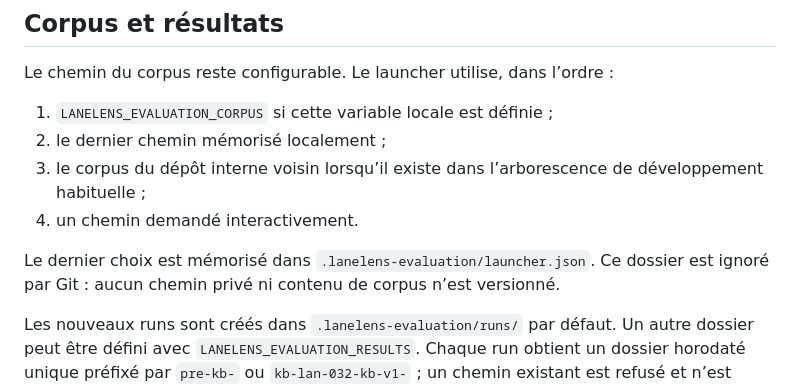
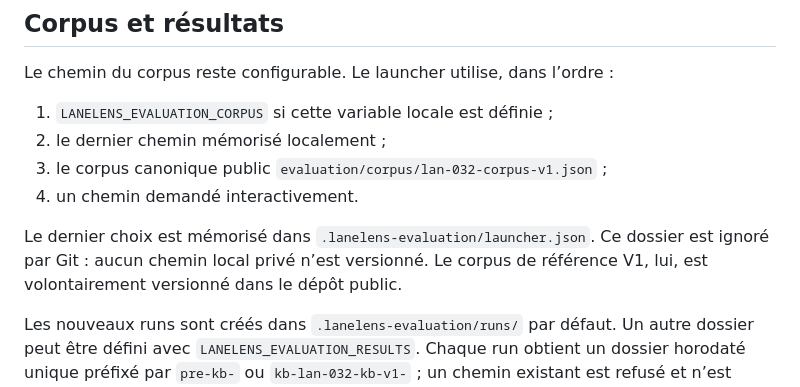
Before and after one commit to Braoux/LaneLens, a Markdown page: docs/interactive-evaluation-runner.md, the part around the change. Drawn GitHub-style.

Commit message:
docs: documenter la détection du corpus public

```diff
--- a/docs/interactive-evaluation-runner.md
+++ b/docs/interactive-evaluation-runner.md
@@ -36,10 +36,10 @@ Le chemin du corpus reste configurable. Le launcher utilise, dans l’ordre :
 
 1. `LANELENS_EVALUATION_CORPUS` si cette variable locale est définie ;
 2. le dernier chemin mémorisé localement ;
-3. le corpus du dépôt interne voisin lorsqu’il existe dans l’arborescence de développement habituelle ;
+3. le corpus canonique public `evaluation/corpus/lan-032-corpus-v1.json` ;
 4. un chemin demandé interactivement.
 
-Le dernier choix est mémorisé dans `.lanelens-evaluation/launcher.json`. Ce dossier est ignoré par Git : aucun chemin privé ni contenu de corpus n’est versionné.
+Le dernier choix est mémorisé dans `.lanelens-evaluation/launcher.json`. Ce dossier est ignoré par Git : aucun chemin local privé n’est versionné. Le corpus de référence V1, lui, est volontairement versionné dans le dépôt public.
 
 Les nouveaux runs sont créés dans `.lanelens-evaluation/runs/` par défaut. Un autre dossier peut être défini avec `LANELENS_EVALUATION_RESULTS`. Chaque run obtient un dossier horodaté unique préfixé par `pre-kb-` ou `kb-lan-032-kb-v1-` ; un chemin existant est refusé et n’est jamais écrasé.
 
```
